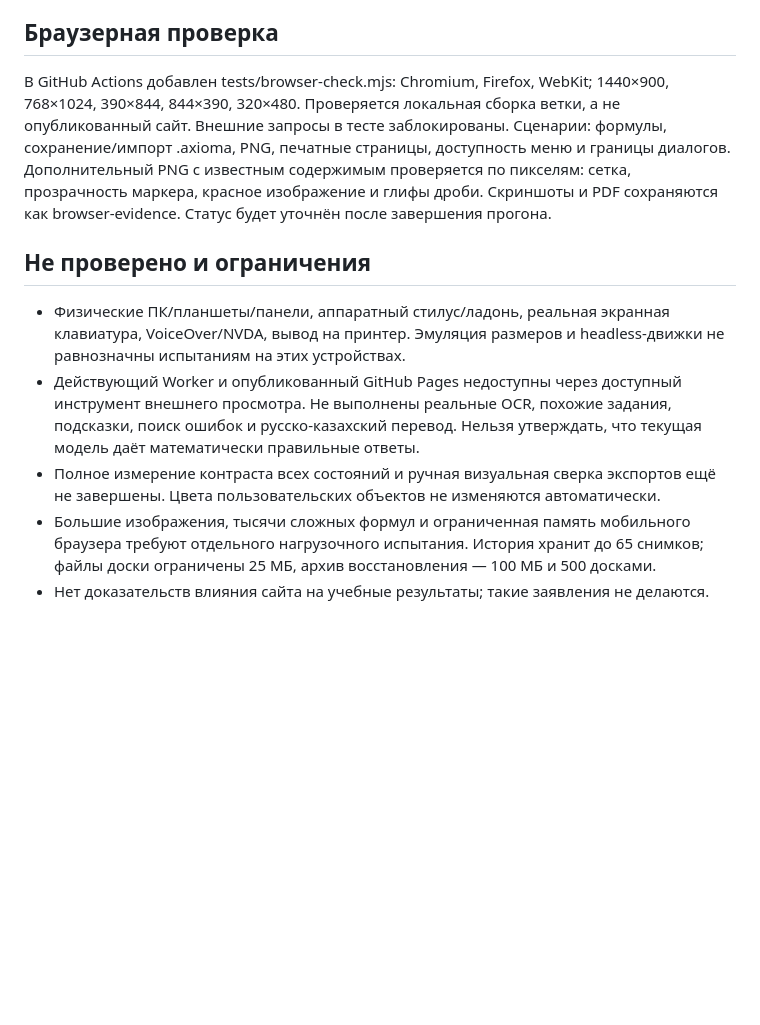
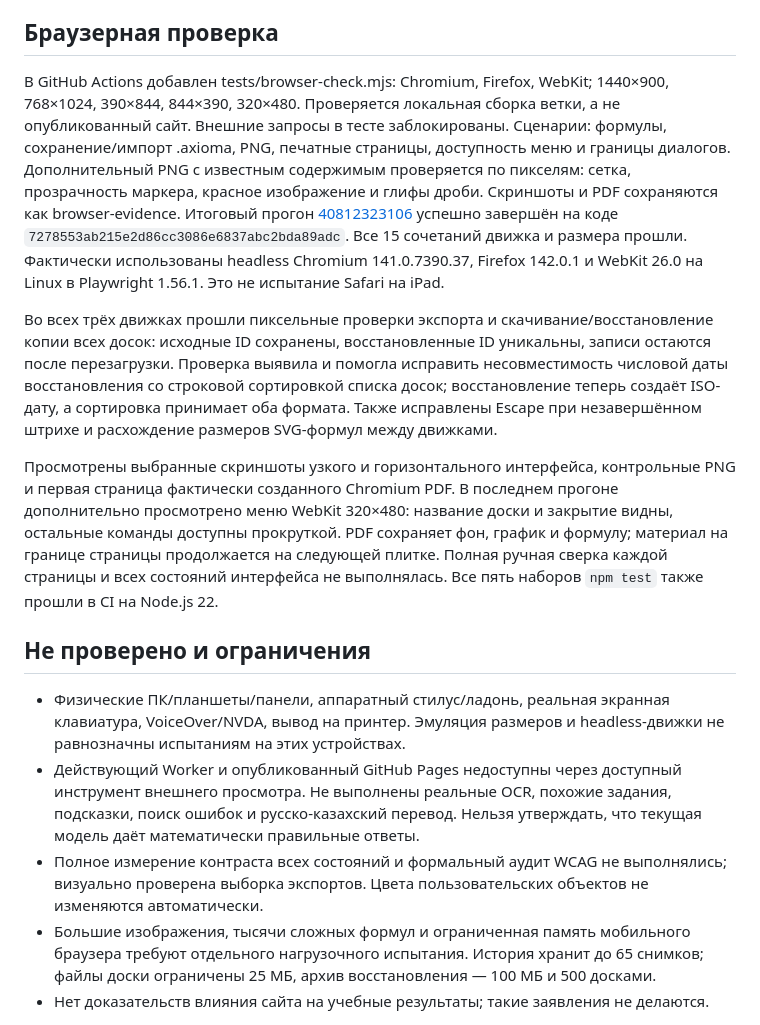
Before and after one commit to mbulp123-eng/axioma-math-board, a Markdown page: RELIABILITY.md, the part around the change. Rendered like a GitHub page; blank space fills up the shorter version.

Commit message:
docs: record passing three-engine reliability checks [skip ci]

```diff
--- a/RELIABILITY.md
+++ b/RELIABILITY.md
@@ -29,13 +29,17 @@
 
 ## Браузерная проверка
 
-В GitHub Actions добавлен tests/browser-check.mjs: Chromium, Firefox, WebKit; 1440×900, 768×1024, 390×844, 844×390, 320×480. Проверяется локальная сборка ветки, а не опубликованный сайт. Внешние запросы в тесте заблокированы. Сценарии: формулы, сохранение/импорт .axioma, PNG, печатные страницы, доступность меню и границы диалогов. Дополнительный PNG с известным содержимым проверяется по пикселям: сетка, прозрачность маркера, красное изображение и глифы дроби. Скриншоты и PDF сохраняются как browser-evidence. Статус будет уточнён после завершения прогона.
+В GitHub Actions добавлен tests/browser-check.mjs: Chromium, Firefox, WebKit; 1440×900, 768×1024, 390×844, 844×390, 320×480. Проверяется локальная сборка ветки, а не опубликованный сайт. Внешние запросы в тесте заблокированы. Сценарии: формулы, сохранение/импорт .axioma, PNG, печатные страницы, доступность меню и границы диалогов. Дополнительный PNG с известным содержимым проверяется по пикселям: сетка, прозрачность маркера, красное изображение и глифы дроби. Скриншоты и PDF сохраняются как browser-evidence. Итоговый прогон [40812323106](https://github.com/mbulp123-eng/axioma-math-board/actions/runs/40812323106) успешно завершён на коде `7278553ab215e2d86cc3086e6837abc2bda89adc`. Все 15 сочетаний движка и размера прошли. Фактически использованы headless Chromium 141.0.7390.37, Firefox 142.0.1 и WebKit 26.0 на Linux в Playwright 1.56.1. Это не испытание Safari на iPad.
+
+Во всех трёх движках прошли пиксельные проверки экспорта и скачивание/восстановление копии всех досок: исходные ID сохранены, восстановленные ID уникальны, записи остаются после перезагрузки. Проверка выявила и помогла исправить несовместимость числовой даты восстановления со строковой сортировкой списка досок; восстановление теперь создаёт ISO-дату, а сортировка принимает оба формата. Также исправлены Escape при незавершённом штрихе и расхождение размеров SVG-формул между движками.
+
+Просмотрены выбранные скриншоты узкого и горизонтального интерфейса, контрольные PNG и первая страница фактически созданного Chromium PDF. В последнем прогоне дополнительно просмотрено меню WebKit 320×480: название доски и закрытие видны, остальные команды доступны прокруткой. PDF сохраняет фон, график и формулу; материал на границе страницы продолжается на следующей плитке. Полная ручная сверка каждой страницы и всех состояний интерфейса не выполнялась. Все пять наборов `npm test` также прошли в CI на Node.js 22.
 
 ## Не проверено и ограничения
 
 - Физические ПК/планшеты/панели, аппаратный стилус/ладонь, реальная экранная клавиатура, VoiceOver/NVDA, вывод на принтер. Эмуляция размеров и headless-движки не равнозначны испытаниям на этих устройствах.
 - Действующий Worker и опубликованный GitHub Pages недоступны через доступный инструмент внешнего просмотра. Не выполнены реальные OCR, похожие задания, подсказки, поиск ошибок и русско-казахский перевод. Нельзя утверждать, что текущая модель даёт математически правильные ответы.
-- Полное измерение контраста всех состояний и ручная визуальная сверка экспортов ещё не завершены. Цвета пользовательских объектов не изменяются автоматически.
+- Полное измерение контраста всех состояний и формальный аудит WCAG не выполнялись; визуально проверена выборка экспортов. Цвета пользовательских объектов не изменяются автоматически.
 - Большие изображения, тысячи сложных формул и ограниченная память мобильного браузера требуют отдельного нагрузочного испытания. История хранит до 65 снимков; файлы доски ограничены 25 МБ, архив восстановления — 100 МБ и 500 досками.
 - Нет доказательств влияния сайта на учебные результаты; такие заявления не делаются.
 
```
